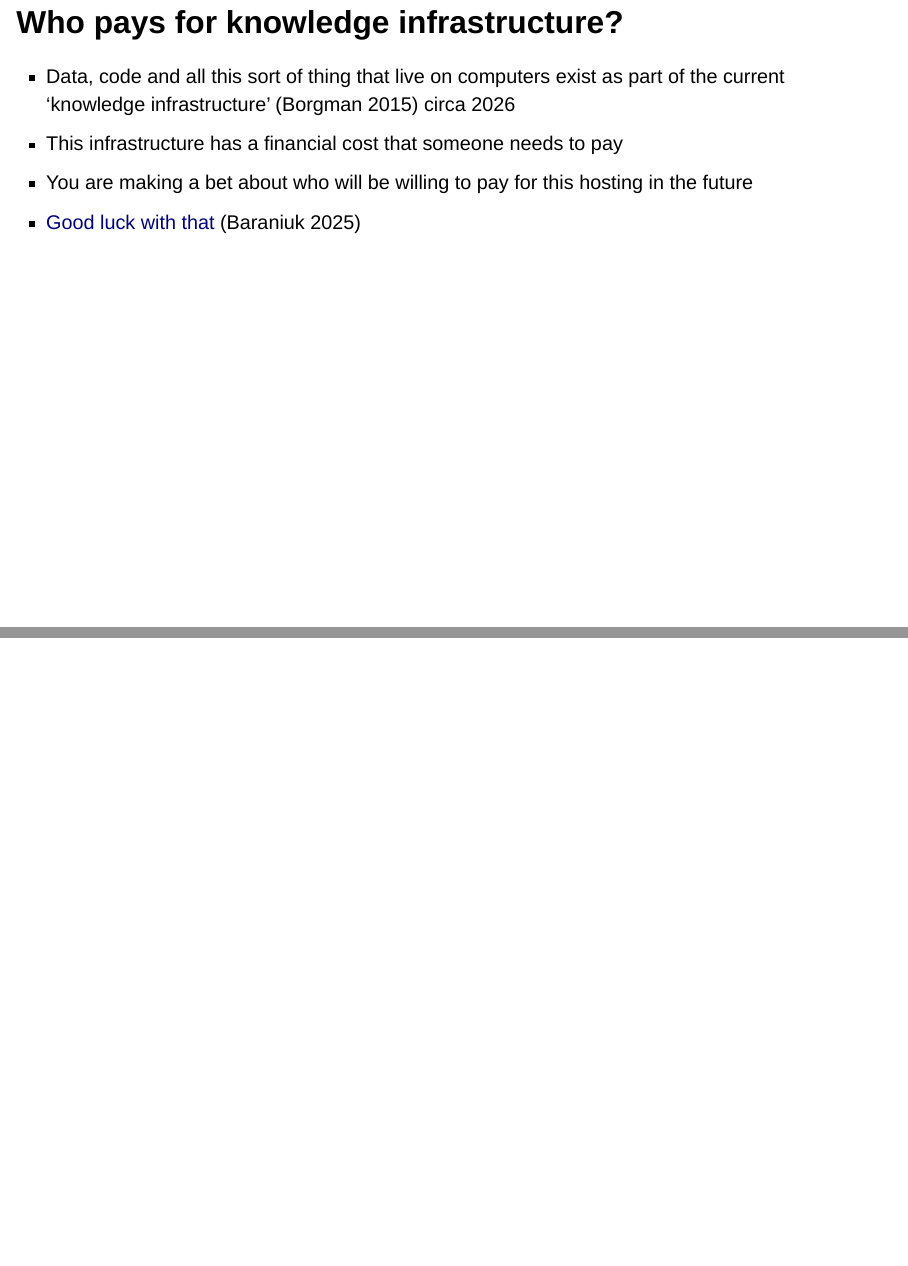
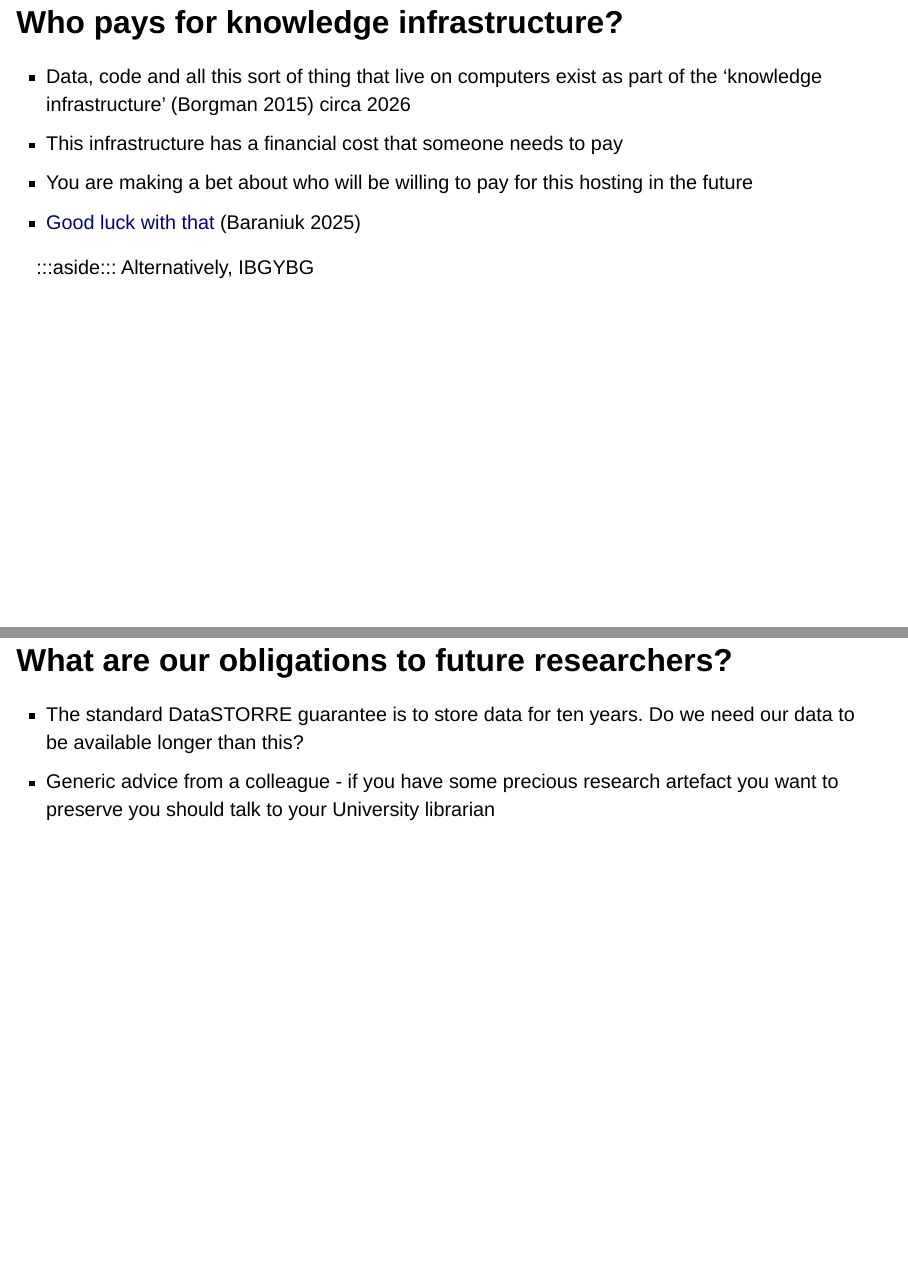
Before and after one commit to benmatthewsed/data-repositories, a Quarto document (index.qmd): pages 5 and 6 of 9 before the commit and pages 6 and 7 of 11 after it, joined at a grey line. Rendered offline with R 4.5, knitr and Pandoc in place of Quarto, with nearby package versions; drawn as Slidy slides in place of the format the file asks for.

Commit message:
morning tweaks

```diff
--- a/index.qmd
+++ b/index.qmd
@@ -1,2 +1,3 @@
 ---
 title: "Reflections on Open Science Framework guidelines"
+Subtitle: "Social Stratification Research Seminar, 2026"
@@ -36,8 +44,16 @@ bibliography: data-repositories-bibliography.bib
 ## Who pays for knowledge infrastructure?
-- Data, code and all this sort of thing that live on computers exist as part of the current 'knowledge infrastructure' [@borgman2015] circa 2026
+- Data, code and all this sort of thing that live on computers exist as part of the 'knowledge infrastructure' [@borgman2015] circa 2026
 - This infrastructure has a financial cost that someone needs to pay
 - You are making a bet about who will be willing to pay for this hosting in the future
 - [Good luck with that](https://www.bbc.co.uk/future/article/20250422-usa-scientists-race-to-save-climate-data-before-its-deleted-by-the-trump-administration) [@DesperateRushDecades2025]
+
+:::aside:::
+Alternatively, IBGYBG
+
+## What are our obligations to future researchers?
+- The standard DataSTORRE guarantee is to store data for ten years. Do we need our data to be available longer than this?
+- Generic advice from a colleague - if you have some precious research artefact you want to preserve you should talk to your University librarian
+
 
 ##
 
```
Also changed, not shown: images/ozymandias.png, index.html, index.qmd (9 more changed lines).
